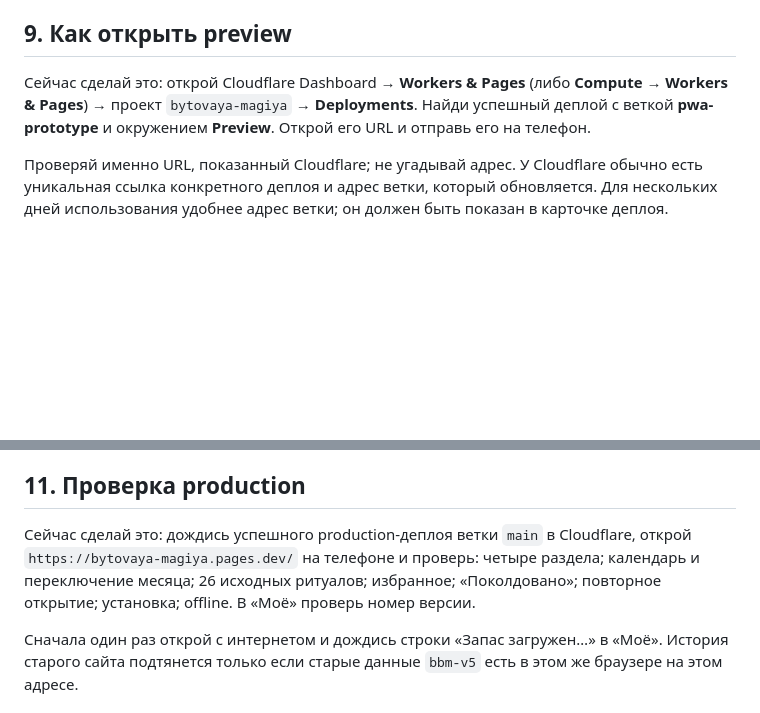
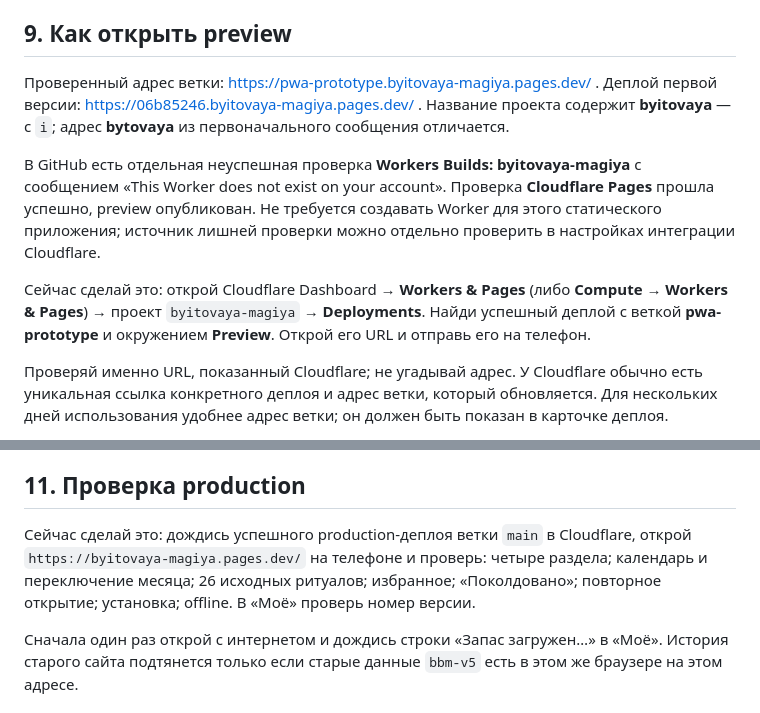
Before and after one commit to kettleintheroom-wq/byitovaya-magiya, a Markdown page: README.md, 2 parts joined by grey strips. Drawn GitHub-style; blank space fills up the shorter version.

Commit message:
Document verified Cloudflare preview and correct project URL

```diff
--- a/README.md
+++ b/README.md
@@ -136,7 +136,11 @@ GitHub хранит файлы. Cloudflare следит за выбранным
 
 ## 9. Как открыть preview
 
-Сейчас сделай это: открой Cloudflare Dashboard → **Workers & Pages** (либо **Compute → Workers & Pages**) → проект `bytovaya-magiya` → **Deployments**. Найди успешный деплой с веткой **pwa-prototype** и окружением **Preview**. Открой его URL и отправь его на телефон.
+Проверенный адрес ветки: https://pwa-prototype.byitovaya-magiya.pages.dev/ . Деплой первой версии: https://06b85246.byitovaya-magiya.pages.dev/ . Название проекта содержит **byitovaya** — с `i`; адрес **bytovaya** из первоначального сообщения отличается.
+
+В GitHub есть отдельная неуспешная проверка **Workers Builds: byitovaya-magiya** с сообщением «This Worker does not exist on your account». Проверка **Cloudflare Pages** прошла успешно, preview опубликован. Не требуется создавать Worker для этого статического приложения; источник лишней проверки можно отдельно проверить в настройках интеграции Cloudflare.
+
+Сейчас сделай это: открой Cloudflare Dashboard → **Workers & Pages** (либо **Compute → Workers & Pages**) → проект `byitovaya-magiya` → **Deployments**. Найди успешный деплой с веткой **pwa-prototype** и окружением **Preview**. Открой его URL и отправь его на телефон.
 
 Проверяй именно URL, показанный Cloudflare; не угадывай адрес. У Cloudflare обычно есть уникальная ссылка конкретного деплоя и адрес ветки, который обновляется. Для нескольких дней использования удобнее адрес ветки; он должен быть показан в карточке деплоя.
 
@@ -156,7 +160,7 @@ GitHub хранит файлы. Cloudflare следит за выбранным
 
 ## 11. Проверка production
 
-Сейчас сделай это: дождись успешного production-деплоя ветки `main` в Cloudflare, открой `https://bytovaya-magiya.pages.dev/` на телефоне и проверь: четыре раздела; календарь и переключение месяца; 26 исходных ритуалов; избранное; «Поколдовано»; повторное открытие; установка; offline. В «Моё» проверь номер версии.
+Сейчас сделай это: дождись успешного production-деплоя ветки `main` в Cloudflare, открой `https://byitovaya-magiya.pages.dev/` на телефоне и проверь: четыре раздела; календарь и переключение месяца; 26 исходных ритуалов; избранное; «Поколдовано»; повторное открытие; установка; offline. В «Моё» проверь номер версии.
 
 Сначала один раз открой с интернетом и дождись строки «Запас загружен…» в «Моё». История старого сайта подтянется только если старые данные `bbm-v5` есть в этом же браузере на этом адресе.
 
```
Also changed, not shown: docs/VALIDATION.md (+10 -0 lines).
